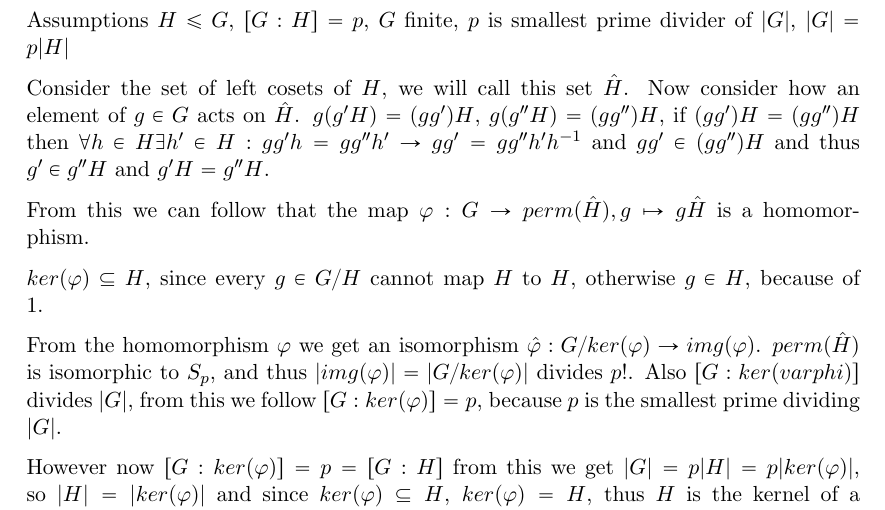
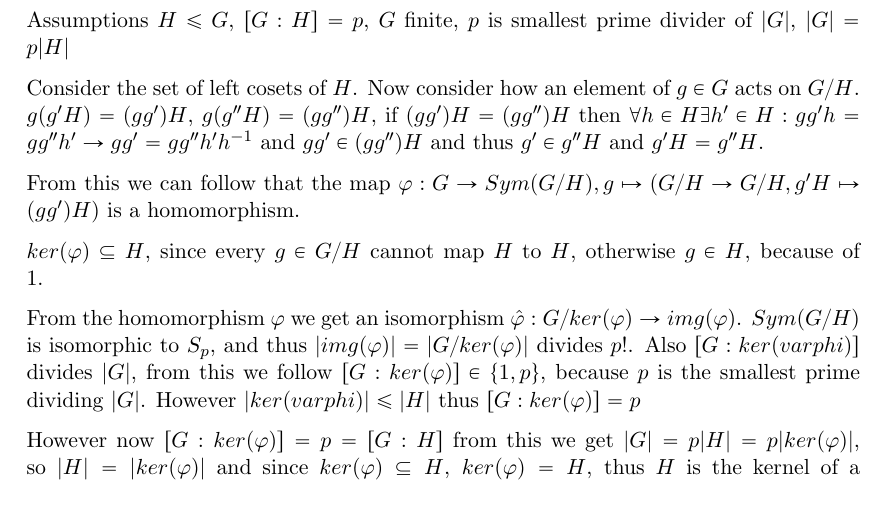
Before and after one commit to bjfranks/ComGruThe, a LaTeX document (1/root.tex, which reads 1/ex4.tex): part of page 5 of 6, cut so that both start at the same text. Compiled offline with pdfLaTeX.

Commit message:
sfix 1.4

```diff
--- a/1/ex4.tex
+++ b/1/ex4.tex
@@ -3,12 +3,12 @@
 \section{Subgroups of minimal index}
 Assumptions $H \leq G$, $[G:H]=p$, $G$ finite, $p$ is smallest prime divider of $|G|$, $|G|=p|H|$
 
-Consider the set of left cosets of $H$, we will call this set $\hat{H}$. Now consider how an element of $g\in G$ acts on $\hat{H}$. $g(g'H)=(gg')H$, $g(g''H)=(gg'')H$, if $(gg')H=(gg'')H$ then $\forall h \in H \exists h' \in H : gg'h=gg''h' \rightarrow gg'=gg''h'h^{-1}$ and $gg' \in (gg'')H$ and thus $g' \in g''H$ and $g'H=g''H$.
+Consider the set of left cosets of $H$. Now consider how an element of $g\in G$ acts on $G/H$. $g(g'H)=(gg')H$, $g(g''H)=(gg'')H$, if $(gg')H=(gg'')H$ then $\forall h \in H \exists h' \in H : gg'h=gg''h' \rightarrow gg'=gg''h'h^{-1}$ and $gg' \in (gg'')H$ and thus $g' \in g''H$ and $g'H=g''H$.
 
-From this we can follow that the map $\varphi : G \rightarrow perm(\hat{H}), g \mapsto g\hat{H}$ is a homomorphism.
+From this we can follow that the map $\varphi : G \rightarrow Sym(G/H), g \mapsto (G/H \rightarrow G/H, g'H \mapsto (gg')H)$ is a homomorphism.
 
 $ker(\varphi) \subseteq H$, since every $g \in G/H$ cannot map $H$ to $H$, otherwise $g \in H$, because of $1$.
 
-From the homomorphism $\varphi$ we get an isomorphism $\hat{\varphi}: G/ker(\varphi) \rightarrow img(\varphi)$. $perm(\hat{H})$ is isomorphic to $S_p$, and thus $|img(\varphi)|=|G/ker(\varphi)|$ divides $p!$. Also $[G:ker(varphi)]$ divides $|G|$, from this we follow $[G:ker(\varphi)]=p$, because $p$ is the smallest prime dividing $|G|$.
+From the homomorphism $\varphi$ we get an isomorphism $\hat{\varphi}: G/ker(\varphi) \rightarrow img(\varphi)$. $Sym(G/H)$ is isomorphic to $S_p$, and thus $|img(\varphi)|=|G/ker(\varphi)|$ divides $p!$. Also $[G:ker(varphi)]$ divides $|G|$, from this we follow $[G:ker(\varphi)]\in \{1,p\}$, because $p$ is the smallest prime dividing $|G|$. However $|ker(varphi)| \leq |H|$ thus $[G:ker(\varphi)]=p$
 
 However now $[G:ker(\varphi)]=p=[G:H]$ from this we get $|G|=p|H|=p|ker(\varphi)|$, so $|H|=|ker(\varphi)|$ and since $ker(\varphi) \subseteq H$, $ker(\varphi)=H$, thus $H$ is the kernel of a homomorphism and is normal.
```
